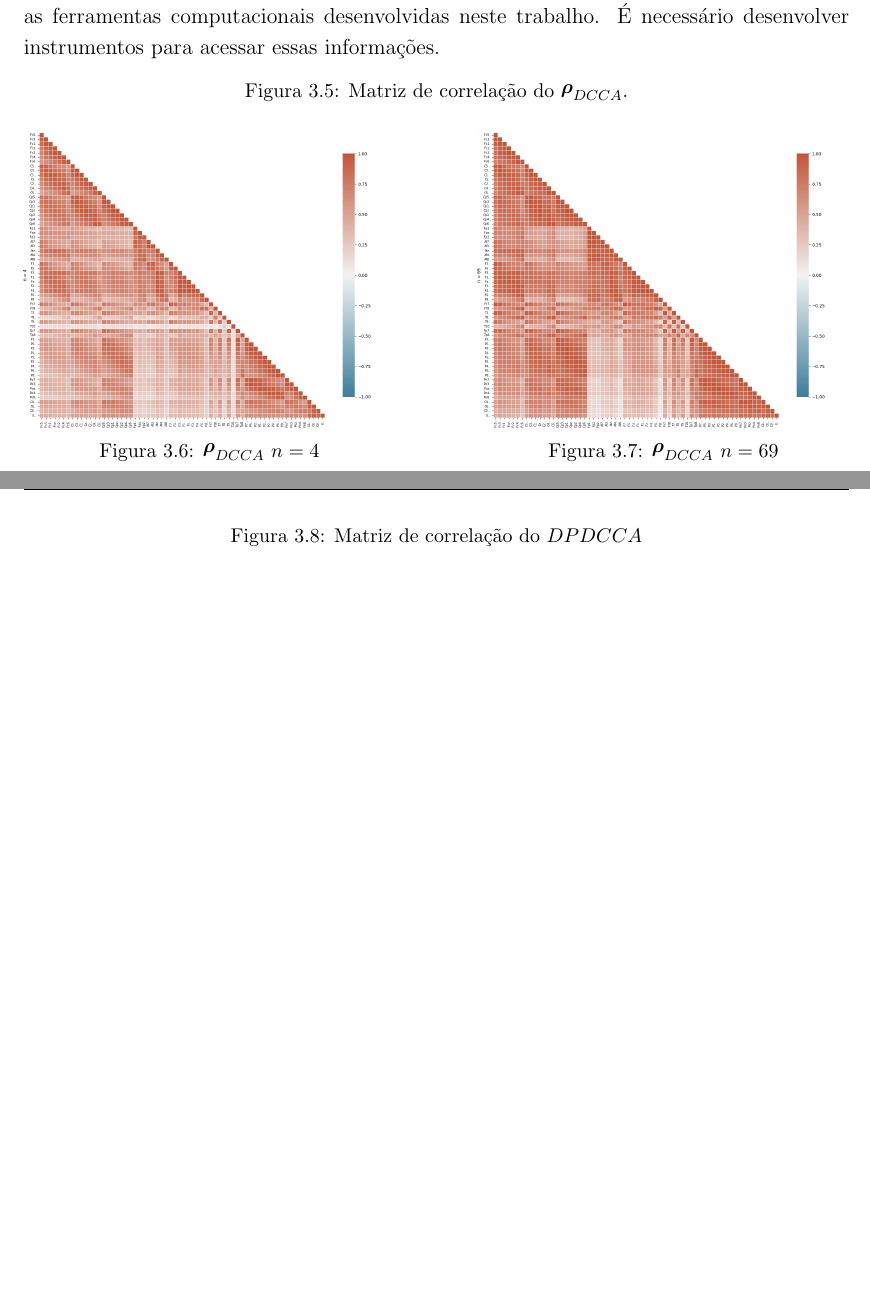
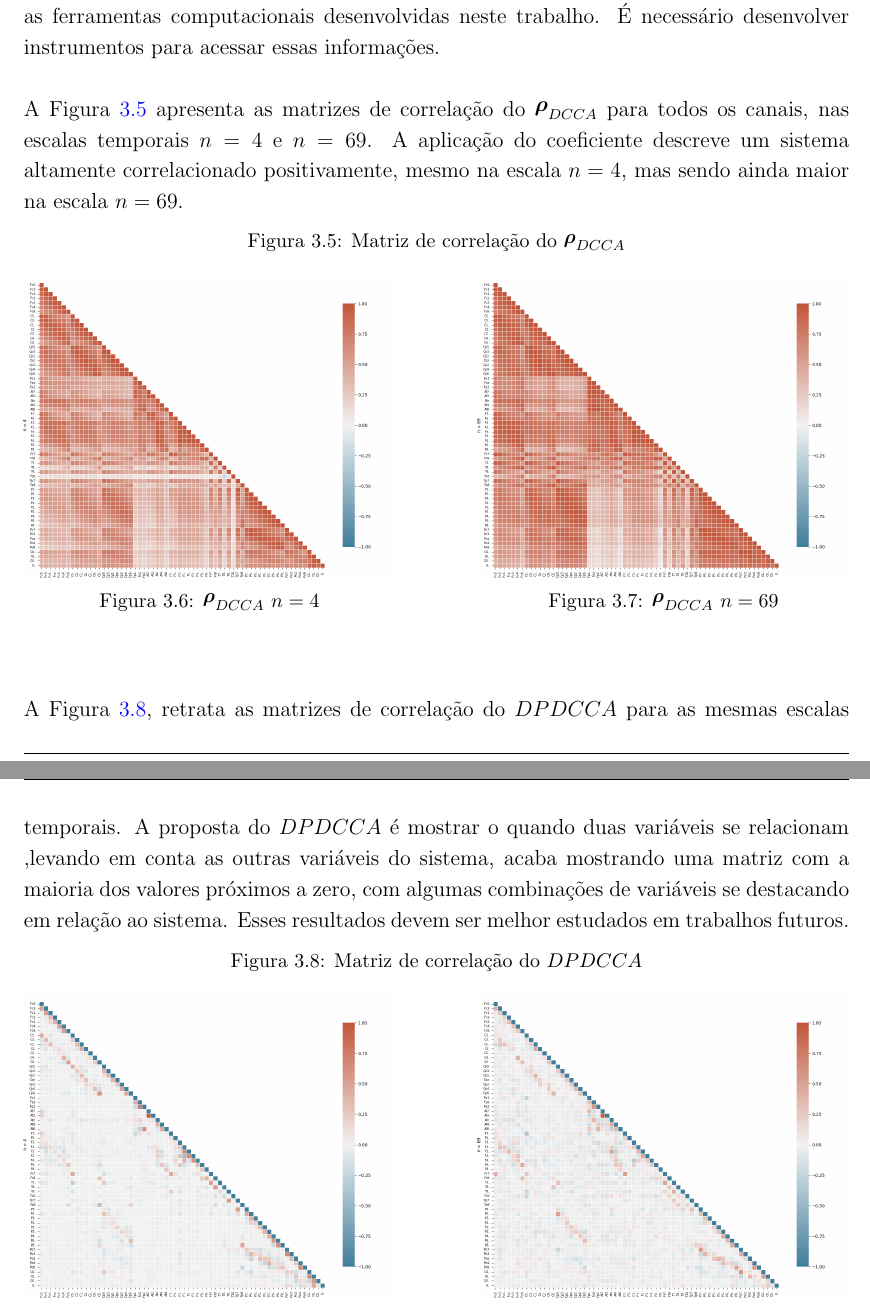
Before and after one commit to 255ribeiro/ppgm_latex_tese, a LaTeX thesis (tese_rev02/Tese_255Ribeiro.tex, which reads tese_rev02/Chapters/Capitulo03.tex): two parts of pages 37 and 38 of 51, joined at a grey line, cut so that both start at the same text, the shorter picture padded with empty space. Compiled offline with pdfLaTeX.

Commit message:
rev fund teórica

```diff
--- a/tese_rev02/Chapters/Capitulo03.tex
+++ b/tese_rev02/Chapters/Capitulo03.tex
@@ -200,8 +200,9 @@ A inversa de cada uma das $42$ matrizes do \pdcca~também foi calculada em menos
 
 É evidente o aumento na quantidade de informações que se pode obter e tratar com as ferramentas computacionais desenvolvidas neste trabalho. É necessário desenvolver instrumentos para acessar essas informações.
 
+A Figura \ref{fig:mat_cor_pdcca} apresenta as matrizes de correlação do \pdcca~para todos os canais, nas escalas temporais $n=4$ e $n=69$. A aplicação do coeficiente descreve um sistema altamente correlacionado positivamente, mesmo na escala $n=4$, mas sendo ainda maior na escala $n=69$.
 \begin{figure}[ht]
-  \caption{Matriz de correlação do \pdcca.}
+  \caption{Matriz de correlação do \pdcca}\label{fig:mat_cor_pdcca}
   \begin{minipage}[b]{0.45\textwidth}
     \includegraphics[width=\textwidth]{./Figures/test_dmc/pdcca4.png}
     \caption{\pdcca~$n = 4$}
@@ -213,8 +214,10 @@ A inversa de cada uma das $42$ matrizes do \pdcca~também foi calculada em menos
   \end{minipage}
 \end{figure}
 
+A Figura \ref{fig:mat_cor_dpdcca}, retrata as matrizes de correlação do $DPDCCA$~para as mesmas escalas temporais. A proposta do $DPDCCA$ é mostrar o quando duas variáveis se relacionam ,levando em conta as outras variáveis do sistema, acaba mostrando uma matriz com a maioria dos valores próximos a zero, com algumas combinações de variáveis se destacando em relação ao sistema. Esses resultados devem ser melhor estudados em trabalhos futuros.
+
 \begin{figure}[ht]
-  \caption{Matriz de correlação do $DPDCCA$}
+  \caption{Matriz de correlação do $DPDCCA$}\label{fig:mat_cor_dpdcca}
   \begin{minipage}[b]{0.45\textwidth}
     \includegraphics[width=\textwidth]{./Figures/test_dmc/dpdcca4.png}
     \caption{$DPDCCA$~$n = 4$}
```
Also changed, not shown: Apresenta_defesa/defesa_255Ribeiro.tex (+2 -2 lines), tese_rev02/Chapters/Capitulo03.tex (4 more changed lines), 5 other files.
